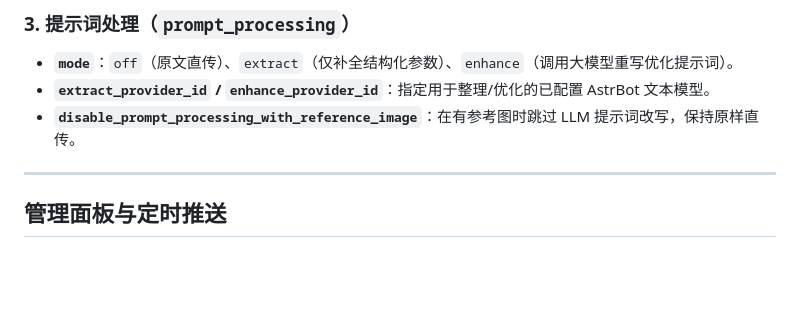
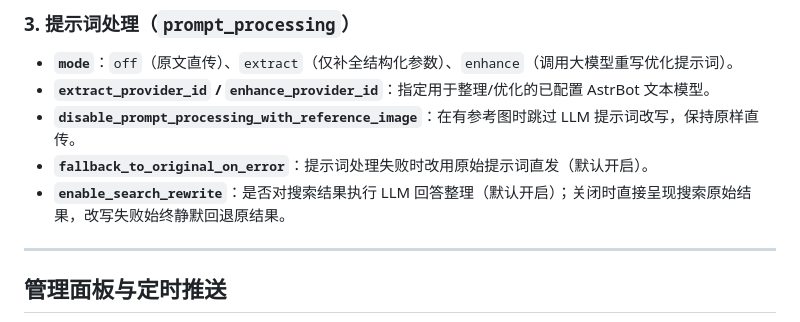
Before and after one commit to shitianyaa/astrbot_plugin_grok2api_sub, a Markdown page: README.md, the part around the change. Drawn GitHub-style; blank space fills up the shorter version.

Commit message:
docs(readme): document fallback and search rewrite switches

```diff
--- a/README.md
+++ b/README.md
@@ -135,6 +135,8 @@ python -m pip install -r requirements.txt
 - **`mode`**：`off`（原文直传）、`extract`（仅补全结构化参数）、`enhance`（调用大模型重写优化提示词）。
 - **`extract_provider_id` / `enhance_provider_id`**：指定用于整理/优化的已配置 AstrBot 文本模型。
 - **`disable_prompt_processing_with_reference_image`**：在有参考图时跳过 LLM 提示词改写，保持原样直传。
+- **`fallback_to_original_on_error`**：提示词处理失败时改用原始提示词直发（默认开启）。
+- **`enable_search_rewrite`**：是否对搜索结果执行 LLM 回答整理（默认开启）；关闭时直接呈现搜索原始结果，改写失败始终静默回退原结果。
 
 ---
 
```
